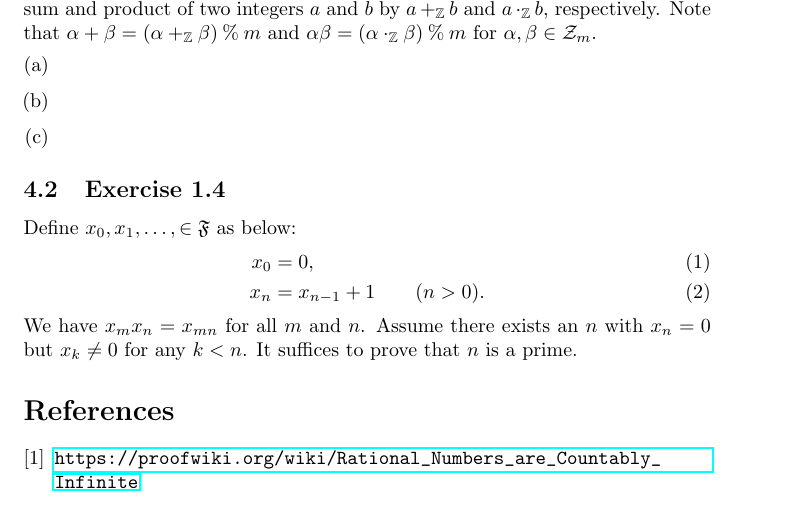
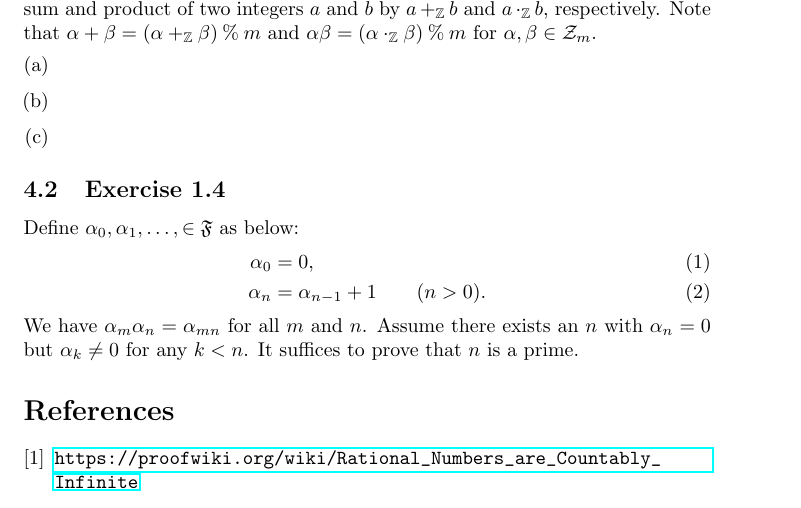
Before and after one commit to fiveseven-lambda/halmos-finite-dimensional-vector-spaces, a LaTeX document (note.tex): part of page 3 of 4, cut so that both start at the same text. Compiled offline with pdfLaTeX.

Commit message:
alpha conversion: rename x to \alpha

```diff
--- a/note.tex
+++ b/note.tex
@@ -112,14 +112,14 @@ for $\alpha, \beta \in \Zm$.
 
 \subsection{Exercise 1.4}
 \newcommand\F{\mathfrak F}
-Define $x_0, x_1, \ldots, \in \F$ as below:
+Define $\alpha_0, \alpha_1, \ldots, \in \F$ as below:
 \begin{align}
-  x_0 &= 0, \\
-  x_n &= x_{n - 1} + 1 \qquad (n > 0).
+  \alpha_0 &= 0, \\
+  \alpha_n &= \alpha_{n - 1} + 1 \qquad (n > 0).
 \end{align}
-We have $x_m x_n = x_{mn}$ for all $m$ and $n$.
+We have $\alpha_m \alpha_n = \alpha_{mn}$ for all $m$ and $n$.
 % ここに証明①
-Assume there exists an $n$ with $x_n = 0$ but $x_k \ne 0$ for any $k < n$.
+Assume there exists an $n$ with $\alpha_n = 0$ but $\alpha_k \ne 0$ for any $k < n$.
 It suffices to prove that $n$ is a prime.
 % ここに証明②
 
```
Also changed, not shown: note.pdf.
